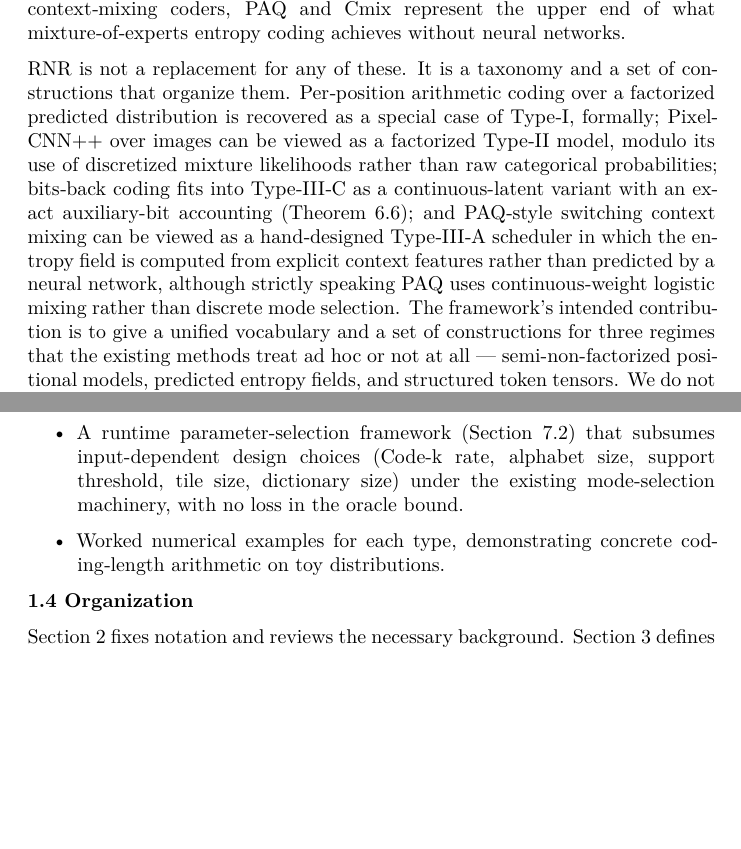
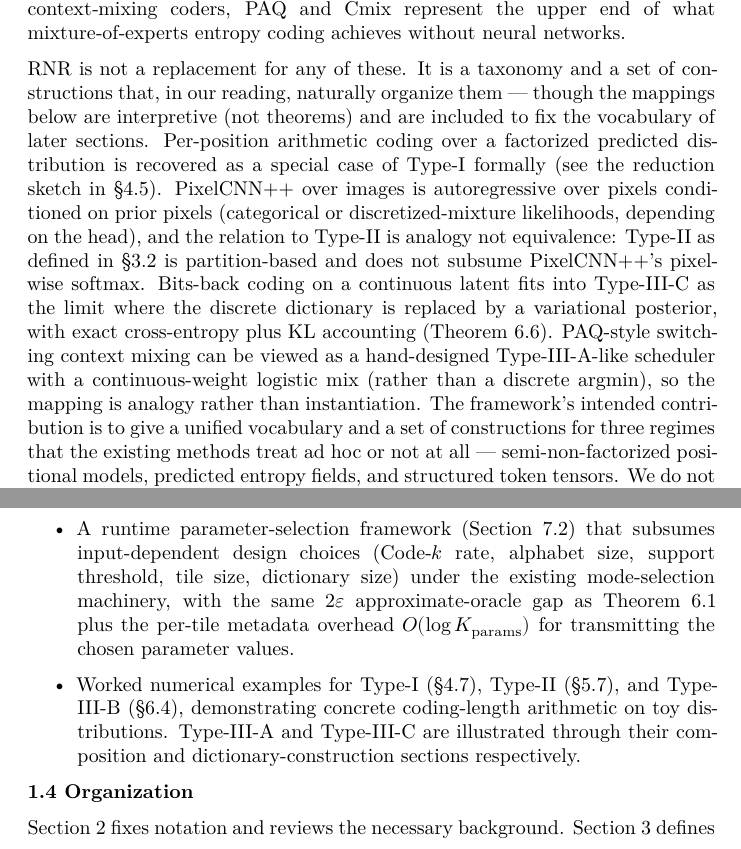
Before and after one commit to ratushnyi-labs/sci-rnr, a LaTeX document (tex/rnr_coding.tex): two parts of pages 4 and 6 of 53, joined at a grey line, cut so that both start at the same text, the shorter picture padded with empty space. Compiled offline with XeLaTeX.

Commit message:
§1 MEDIUM fixes: NNCP/PixelCNN++/PAQ mapping as analogy not theorem; parameter-selection 'no loss' corrected
MEDIUM §1.2 (lines ~226-241): the section described existing methods
as 'special cases' of RNR types. Codex flagged that several mappings
are interpretive not formal:
- PixelCNN++ is pixel-autoregressive with softmax/mixture heads,
  whereas Type-II as defined in §3.2 is partition-based. The mapping
  is analogy not equivalence.
- PAQ uses continuous-weight logistic mixing rather than discrete
  argmin, so the Type-III-A mapping is analogy.
- NNCP reduction is informal in §4.5, not a theorem.
Reworded the paragraph: 'mappings below are interpretive (not
theorems) and are included to fix the vocabulary of later sections'.

MEDIUM §1.3 runtime parameter-selection bullet 'with no loss in the
oracle bound' — §7.2 itself adds metadata overhead O(log K_params).
Reworded to: 'same 2eps approximate-oracle gap as Theorem 6.1 plus
per-tile metadata overhead O(log K_params)'.

LOW §1.3 'Worked numerical examples for each type' — false; only
Type-I, Type-II, Type-III-B have worked examples. Reworded to
enumerate them and note III-A/III-C are illustrated through their
composition/dictionary sections.

```diff
--- a/tex/rnr_coding.tex
+++ b/tex/rnr_coding.tex
@@ -223,18 +223,24 @@ image priors. Among classical context‑mixing coders, PAQ and Cmix
 represent the upper end of what mixture‑of‑experts entropy coding
 achieves without neural networks.
 
-RNR is not a replacement for any of these. It is a taxonomy and a set of
-constructions that organize them. Per‑position arithmetic coding over a
-factorized predicted distribution is recovered as a special case of
-Type‑I, formally; PixelCNN++ over images can be viewed as a factorized
-Type‑II model, modulo its use of discretized mixture likelihoods rather
-than raw categorical probabilities; bits‑back coding fits into
-Type‑III‑C as a continuous-latent variant with an exact auxiliary-bit
-accounting (Theorem 6.6); and PAQ‑style switching context mixing can be
-viewed as a hand‑designed Type‑III‑A scheduler in which the entropy
-field is computed from explicit context features rather than predicted
-by a neural network, although strictly speaking PAQ uses
-continuous‑weight logistic mixing rather than discrete mode selection.
+RNR is not a replacement for any of these. It is a taxonomy and a set
+of constructions that, in our reading, naturally organize them ---
+though the mappings below are interpretive (not theorems) and are
+included to fix the vocabulary of later sections. Per-position
+arithmetic coding over a factorized predicted distribution is
+recovered as a special case of Type-I formally (see the reduction
+sketch in §4.5). PixelCNN++ over images is autoregressive over pixels
+conditioned on prior pixels (categorical or discretized-mixture
+likelihoods, depending on the head), and the relation to Type-II is
+analogy not equivalence: Type-II as defined in §3.2 is partition-based
+and does not subsume PixelCNN++'s pixel-wise softmax. Bits-back coding
+on a continuous latent fits into Type-III-C as the limit where the
+discrete dictionary is replaced by a variational posterior, with
+exact cross-entropy plus KL accounting (Theorem 6.6). PAQ-style
+switching context mixing can be viewed as a hand-designed
+Type-III-A-like scheduler with a continuous-weight logistic mix
+(rather than a discrete argmin), so the mapping is analogy rather
+than instantiation.
 The framework's intended contribution is to give a unified vocabulary
 and a set of constructions for three regimes that the existing methods
 treat ad hoc or not at all --- semi-non-factorized positional models,
@@ -358,12 +364,18 @@ This article makes the following contributions.
   testing per the conformance suite (engineering-spec document).
 \item
   A runtime parameter-selection framework (Section 7.2) that subsumes
-  input-dependent design choices (Code-k rate, alphabet size, support
-  threshold, tile size, dictionary size) under the existing
-  mode-selection machinery, with no loss in the oracle bound.
-\item
-  Worked numerical examples for each type, demonstrating concrete
-  coding‑length arithmetic on toy distributions.
+  input-dependent design choices (Code-$k$ rate, alphabet size,
+  support threshold, tile size, dictionary size) under the existing
+  mode-selection machinery, with the same $2\varepsilon$
+  approximate-oracle gap as Theorem 6.1 plus the per-tile metadata
+  overhead $O(\log K_{\text{params}})$ for transmitting the chosen
+  parameter values.
+\item
+  Worked numerical examples for Type-I (§4.7), Type-II (§5.7), and
+  Type-III-B (§6.4), demonstrating concrete coding-length arithmetic
+  on toy distributions. Type-III-A and Type-III-C are illustrated
+  through their composition and dictionary-construction sections
+  respectively.
 \end{itemize}
 
 \textbf{1.4 Organization}
```
